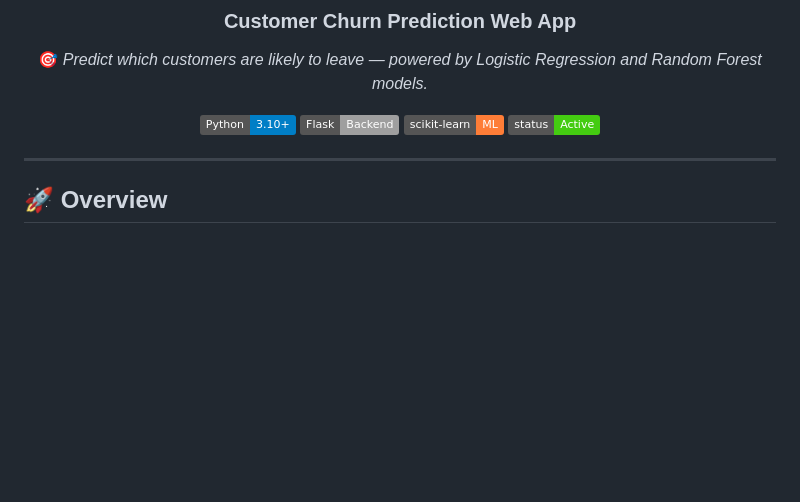
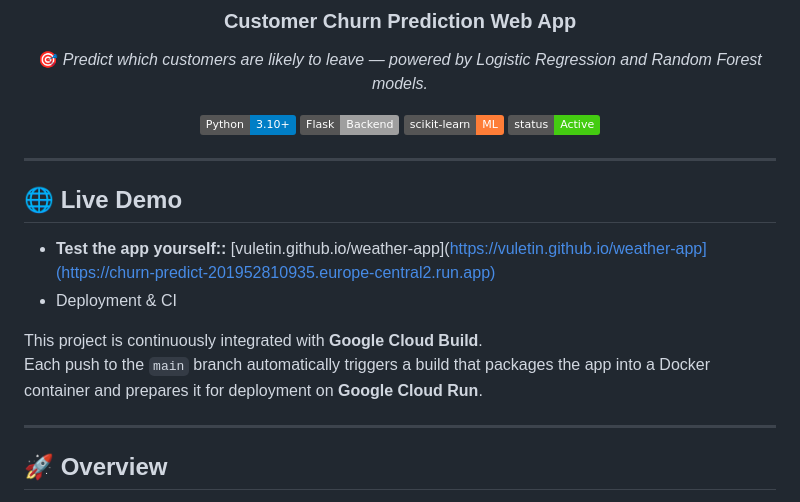
Before and after one commit to Vuletin/AI_Agents, a Markdown page: README.md, the part around the change. Drawn GitHub-style; badges without logos; blank space fills up the shorter version.

Commit message:
Update README with live demo and CI details
Added live demo link and CI/CD information.

```diff
--- a/README.md
+++ b/README.md
@@ -11,6 +11,16 @@
 ![Status](https://img.shields.io/badge/status-Active-success)
 
 </div>
+
+---
+
+## 🌐 Live Demo
+
+* **Test the app yourself::** [vuletin.github.io/weather-app](https://vuletin.github.io/weather-app](https://churn-predict-201952810935.europe-central2.run.app)
+* Deployment & CI
+
+This project is continuously integrated with **Google Cloud Build**.
+Each push to the `main` branch automatically triggers a build that packages the app into a Docker container and prepares it for deployment on **Google Cloud Run**.
 
 ---
 
```
